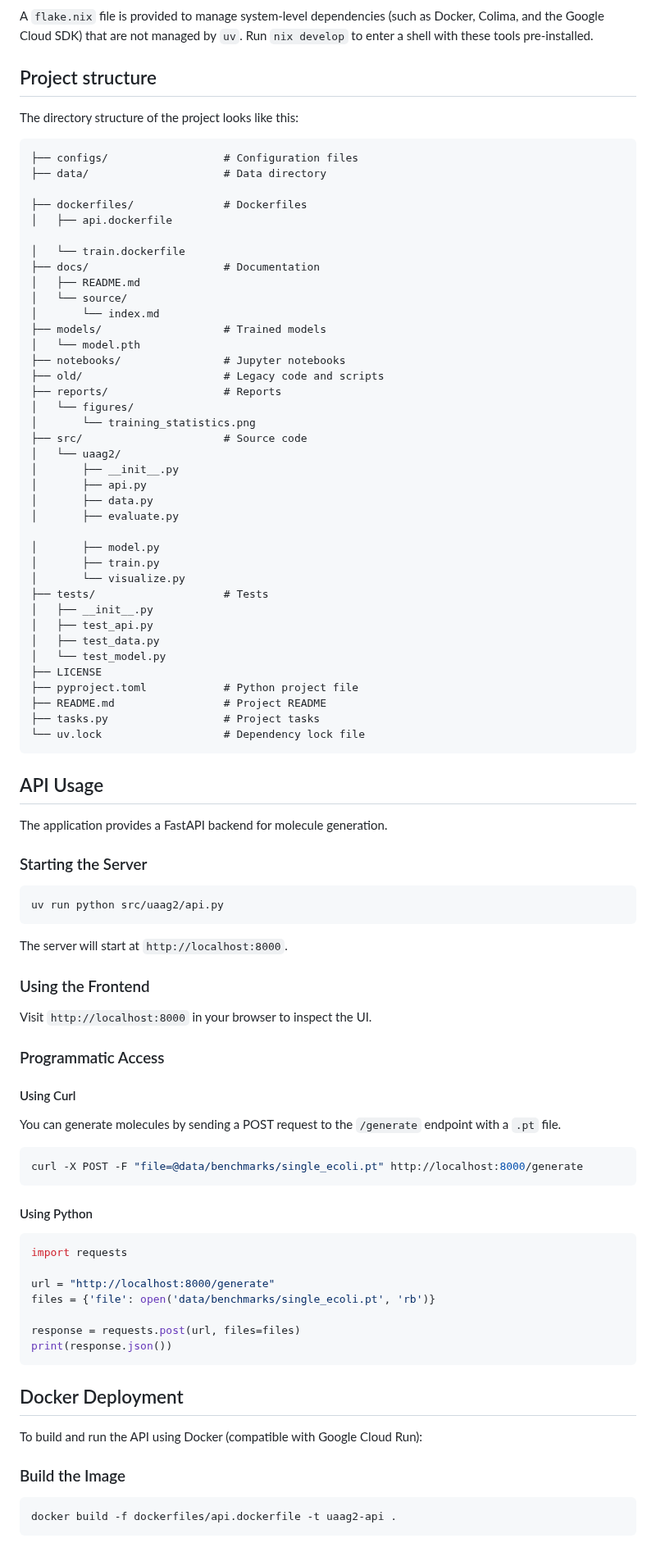
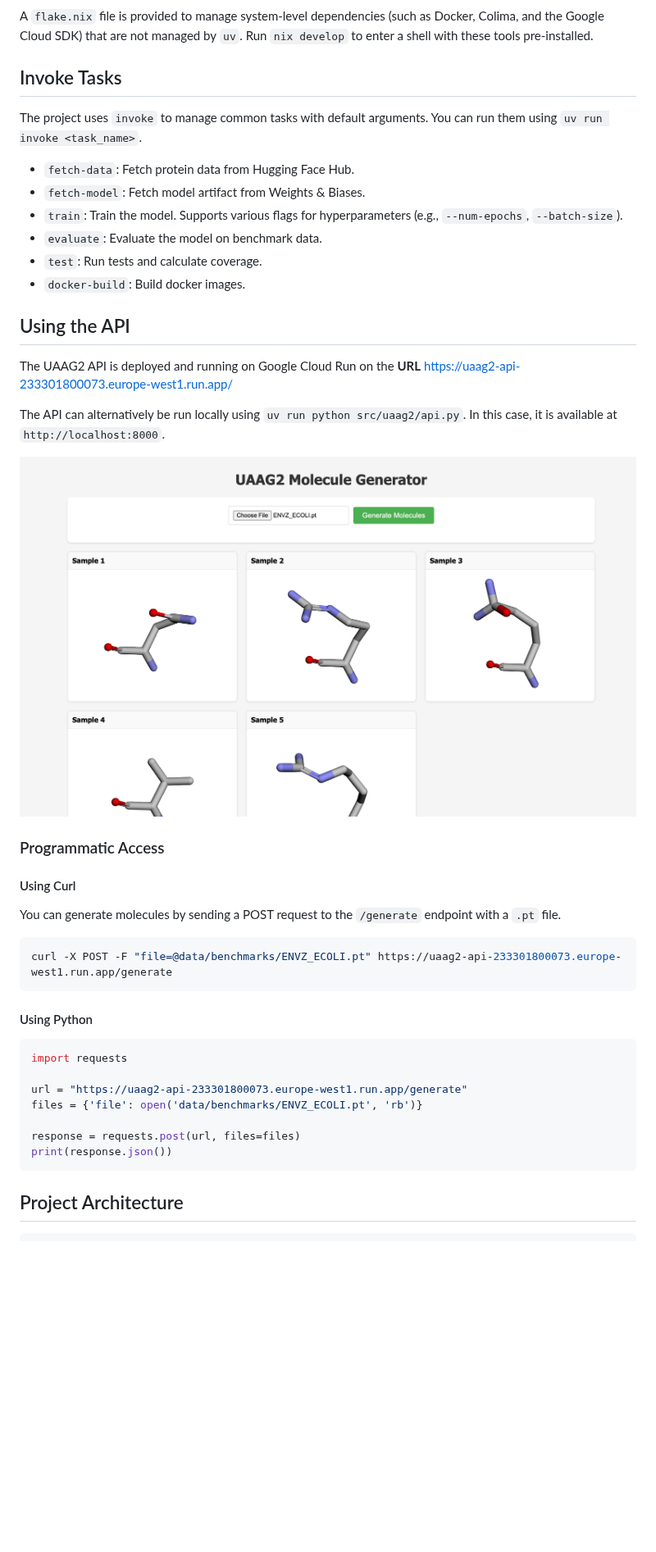
Before and after one commit to HirahTang/UAAG2, a Markdown page: README.md, the part around one of its changes. Shown at 82% size. GitHub-like rendering; pictures changed too: reports/figures/q23.png (added); blank space fills up the shorter version.

Commit message:
Fix root README

````diff
--- a/README.md
+++ b/README.md
@@ -24,62 +24,24 @@ The architecture is an **$E(3)$-equivariant Graph Neural Network** based on the
 ### Nix Development Environment
 A `flake.nix` file is provided to manage system-level dependencies (such as Docker, Colima, and the Google Cloud SDK) that are not managed by `uv`. Run `nix develop` to enter a shell with these tools pre-installed.
 
-## Project structure
+## Invoke Tasks
 
-The directory structure of the project looks like this:
-```txt
-├── configs/                  # Configuration files
-├── data/                     # Data directory
+The project uses `invoke` to manage common tasks with default arguments. You can run them using `uv run invoke <task_name>`.
 
-├── dockerfiles/              # Dockerfiles
-│   ├── api.dockerfile
+*   `fetch-data`: Fetch protein data from Hugging Face Hub.
+*   `fetch-model`: Fetch model artifact from Weights & Biases.
+*   `train`: Train the model. Supports various flags for hyperparameters (e.g., `--num-epochs`, `--batch-size`).
+*   `evaluate`: Evaluate the model on benchmark data.
+*   `test`: Run tests and calculate coverage.
+*   `docker-build`: Build docker images.
 
-│   └── train.dockerfile
-├── docs/                     # Documentation
-│   ├── README.md
-│   └── source/
-│       └── index.md
-├── models/                   # Trained models
-│   └── model.pth
-├── notebooks/                # Jupyter notebooks
-├── old/                      # Legacy code and scripts
-├── reports/                  # Reports
-│   └── figures/
-│       └── training_statistics.png
-├── src/                      # Source code
-│   └── uaag2/
-│       ├── __init__.py
-│       ├── api.py
-│       ├── data.py
-│       ├── evaluate.py
+## Using the API
 
-│       ├── model.py
-│       ├── train.py
-│       └── visualize.py
-├── tests/                    # Tests
-│   ├── __init__.py
-│   ├── test_api.py
-│   ├── test_data.py
-│   └── test_model.py
-├── LICENSE
-├── pyproject.toml            # Python project file
-├── README.md                 # Project README
-├── tasks.py                  # Project tasks
-└── uv.lock                   # Dependency lock file
-```
+The UAAG2 API is deployed and running on Google Cloud Run on the **URL** [https://uaag2-api-233301800073.europe-west1.run.app/](https://uaag2-api-233301800073.europe-west1.run.app/)
 
-## API Usage
+The API can alternatively be run locally using `uv run python src/uaag2/api.py`. In this case, it is available at `http://localhost:8000`.
 
-The application provides a FastAPI backend for molecule generation.
-
-### Starting the Server
-```bash
-uv run python src/uaag2/api.py
-```
-The server will start at `http://localhost:8000`.
-
-### Using the Frontend
-Visit `http://localhost:8000` in your browser to inspect the UI.
+![API Interface](reports/figures/q23.png)
 
 ### Programmatic Access
 
@@ -87,25 +49,20 @@ Visit `http://localhost:8000` in your browser to inspect the UI.
 You can generate molecules by sending a POST request to the `/generate` endpoint with a `.pt` file.
 
 ```bash
-curl -X POST -F "file=@data/benchmarks/single_ecoli.pt" http://localhost:8000/generate
+curl -X POST -F "file=@data/benchmarks/ENVZ_ECOLI.pt" https://uaag2-api-233301800073.europe-west1.run.app/generate
 ```
 
 #### Using Python
 ```python
 import requests
 
-url = "http://localhost:8000/generate"
-files = {'file': open('data/benchmarks/single_ecoli.pt', 'rb')}
+url = "https://uaag2-api-233301800073.europe-west1.run.app/generate"
+files = {'file': open('data/benchmarks/ENVZ_ECOLI.pt', 'rb')}
 
 response = requests.post(url, files=files)
 print(response.json())
 ```
 
-## Docker Deployment
+## Project Architecture
 
-To build and run the API using Docker (compatible with Google Cloud Run):
-
-### Build the Image
-```bash
-docker build -f dockerfiles/api.dockerfile -t uaag2-api .
 ```
````
Also changed, not shown: other parts of README.md (+38 -18 lines), 1 other file.
